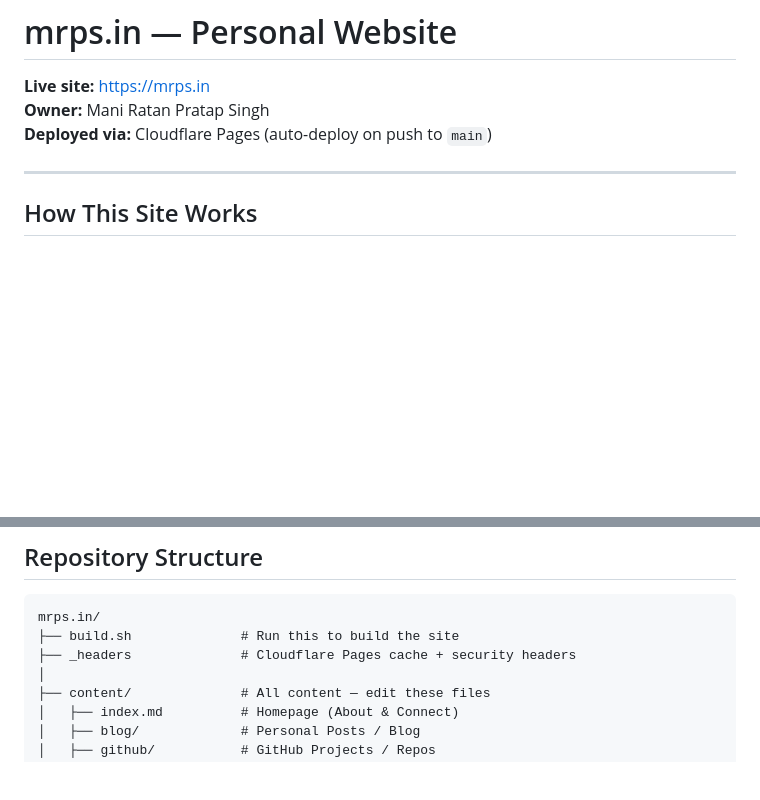
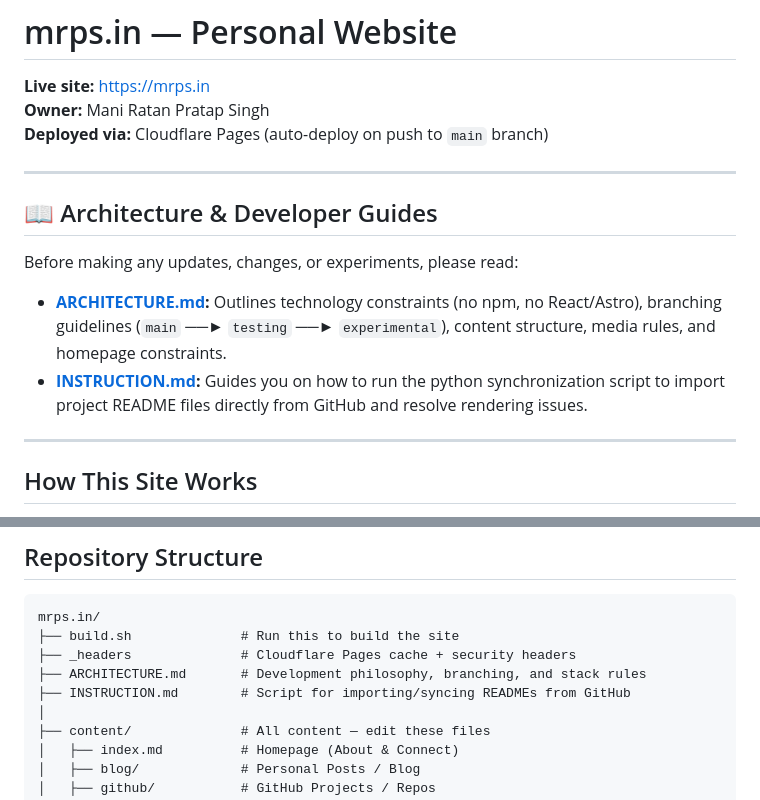
Before and after one commit to maniratansingh/me, a Markdown page: README.md, 2 parts joined by grey strips. Rendered like a GitHub page; blank space fills up the shorter version.

Commit message:
Create ARCHITECTURE.md and update README.md referencing the branching rules and development constraints

```diff
--- a/README.md
+++ b/README.md
@@ -2,7 +2,14 @@
 
 **Live site:** https://mrps.in
 **Owner:** Mani Ratan Pratap Singh
-**Deployed via:** Cloudflare Pages (auto-deploy on push to `main`)
+**Deployed via:** Cloudflare Pages (auto-deploy on push to `main` branch)
+
+---
+
+## 📖 Architecture & Developer Guides
+Before making any updates, changes, or experiments, please read:
+- **[ARCHITECTURE.md](file:///Users/mrps/projects/me/ARCHITECTURE.md):** Outlines technology constraints (no npm, no React/Astro), branching guidelines (`main` ──► `testing` ──► `experimental`), content structure, media rules, and homepage constraints.
+- **[INSTRUCTION.md](file:///Users/mrps/projects/me/INSTRUCTION.md):** Guides you on how to run the python synchronization script to import project README files directly from GitHub and resolve rendering issues.
 
 ---
 
@@ -26,6 +33,8 @@ Markdown (content/) → build.sh + pandoc → HTML (site/) → Cloudflare Pages
 mrps.in/
 ├── build.sh              # Run this to build the site
 ├── _headers              # Cloudflare Pages cache + security headers
+├── ARCHITECTURE.md       # Development philosophy, branching, and stack rules
+├── INSTRUCTION.md        # Script for importing/syncing READMEs from GitHub
 │
 ├── content/              # All content — edit these files
 │   ├── index.md          # Homepage (About & Connect)
```
Also changed, not shown: ARCHITECTURE.md (added, +117 -0 lines).
